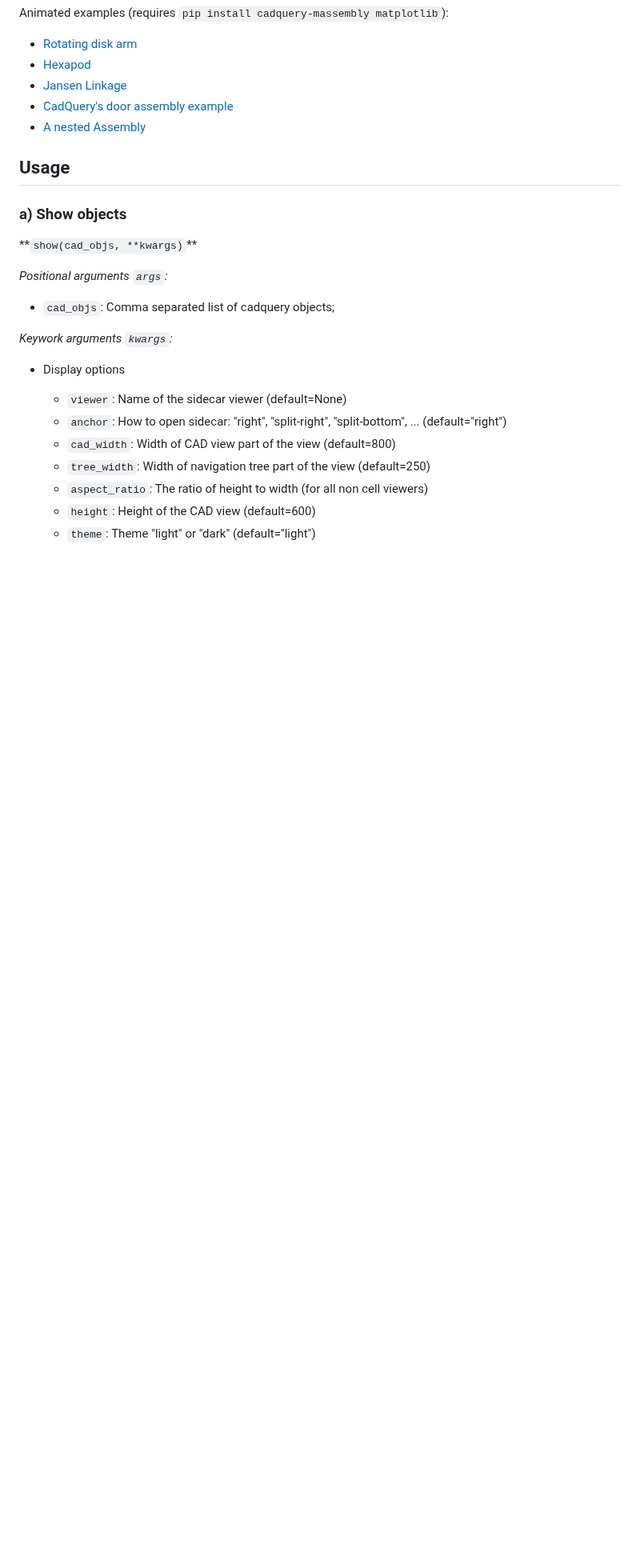
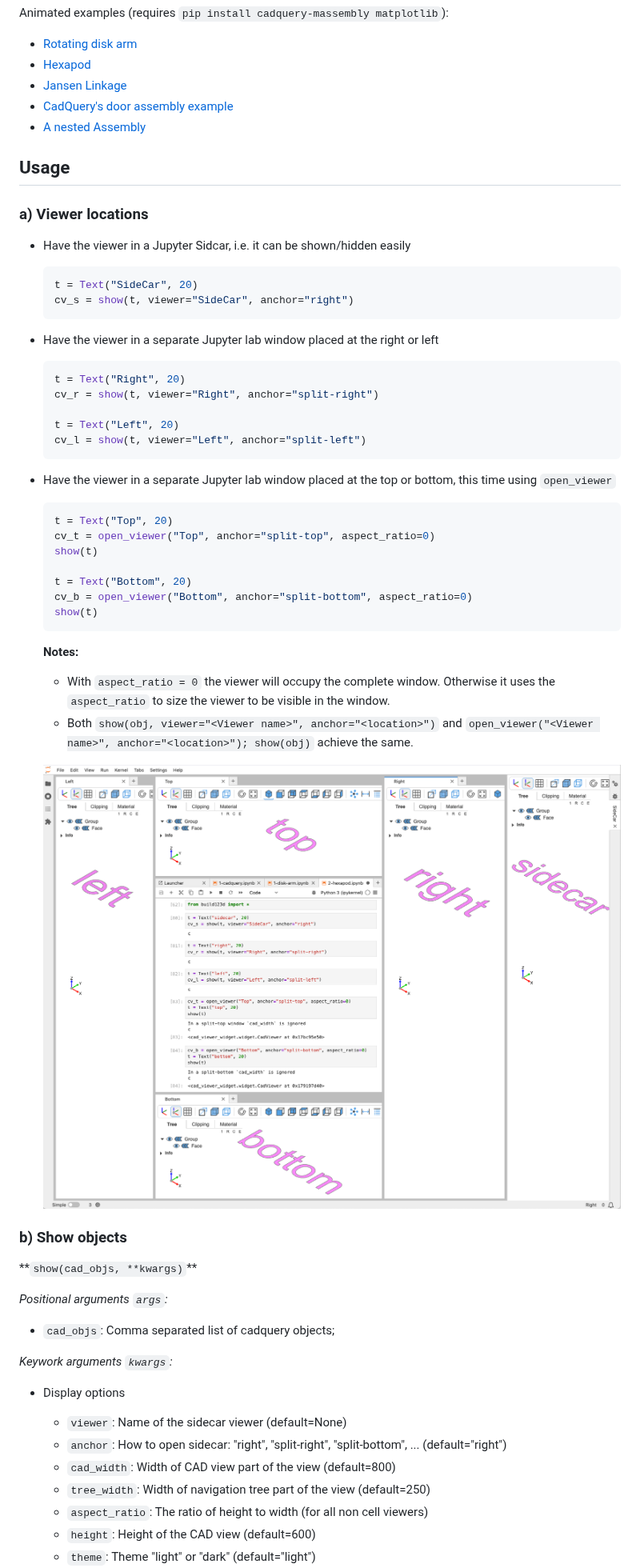
Before and after one commit to bernhard-42/jupyter-cadquery, a Markdown page: README.md, the part around one of its changes. Shown at 80% size. Drawn GitHub-style; pictures changed too: screenshots/viewer-locations.png (added); blank space fills up the shorter version.

````diff
--- a/README.md
+++ b/README.md
@@ -220,7 +233,45 @@ Animated examples (requires `pip install cadquery-massembly matplotlib`):
 
 ## Usage
 
-### a) Show objects
+### a) Viewer locations
+
+- Have the viewer in a Jupyter Sidcar, i.e. it can be shown/hidden easily
+
+  ```python
+  t = Text("SideCar", 20)
+  cv_s = show(t, viewer="SideCar", anchor="right")
+  ```
+
+- Have the viewer in a separate Jupyter lab window placed at the right or left
+
+  ```python
+  t = Text("Right", 20)
+  cv_r = show(t, viewer="Right", anchor="split-right")
+
+  t = Text("Left", 20)
+  cv_l = show(t, viewer="Left", anchor="split-left")
+  ```
+
+- Have the viewer in a separate Jupyter lab window placed at the top or bottom, this time using `open_viewer`
+
+  ```python
+  t = Text("Top", 20)
+  cv_t = open_viewer("Top", anchor="split-top", aspect_ratio=0)
+  show(t)
+
+  t = Text("Bottom", 20)
+  cv_b = open_viewer("Bottom", anchor="split-bottom", aspect_ratio=0)
+  show(t)
+  ```
+
+  **Notes:**
+
+  - With `aspect_ratio = 0` the viewer will occupy the complete window. Otherwise it uses the `aspect_ratio` to size the viewer to be visible in the window.
+  - Both `show(obj, viewer="<Viewer name>", anchor="<location>")` and `open_viewer("<Viewer name>", anchor="<location>"); show(obj)` achieve the same.
+
+  ![Viewer locations](./screenshots/viewer-locations.png)
+
+### b) Show objects
 
 **`show(cad_objs, **kwargs)`\*\*
 
````
Also changed, not shown: other parts of README.md (+39 -26 lines), screenshots/hexapod.png (added), 3 other files.
